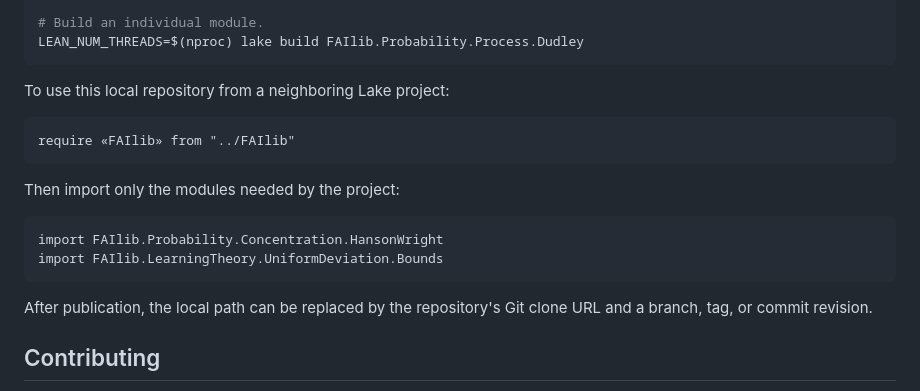
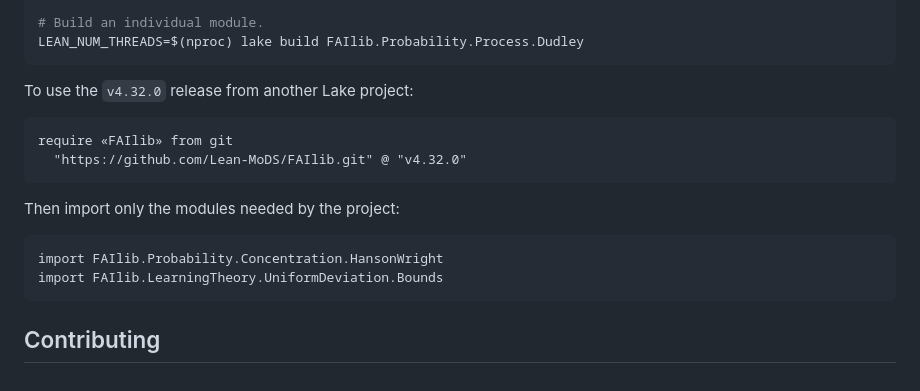
Before and after one commit to Lean-MoDS/FAIlib, a Markdown page: README.md, the part around the change. Rendered like a GitHub page.

Commit message:
Document tagged installation

````diff
--- a/README.md
+++ b/README.md
@@ -61,10 +61,11 @@ LEAN_NUM_THREADS=$(nproc) lake build
 LEAN_NUM_THREADS=$(nproc) lake build FAIlib.Probability.Process.Dudley
 ```
 
-To use this local repository from a neighboring Lake project:
+To use the `v4.32.0` release from another Lake project:
 
 ```lean
-require «FAIlib» from "../FAIlib"
+require «FAIlib» from git
+  "https://github.com/Lean-MoDS/FAIlib.git" @ "v4.32.0"
 ```
 
 Then import only the modules needed by the project:
@@ -73,9 +74,6 @@ Then import only the modules needed by the project:
 import FAIlib.Probability.Concentration.HansonWright
 import FAIlib.LearningTheory.UniformDeviation.Bounds
 ```
-
-After publication, the local path can be replaced by the repository's Git clone URL and a branch,
-tag, or commit revision.
 
 ## Contributing
 
````
